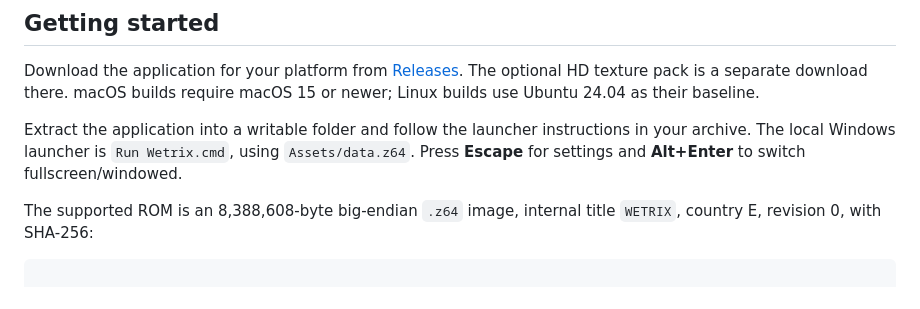
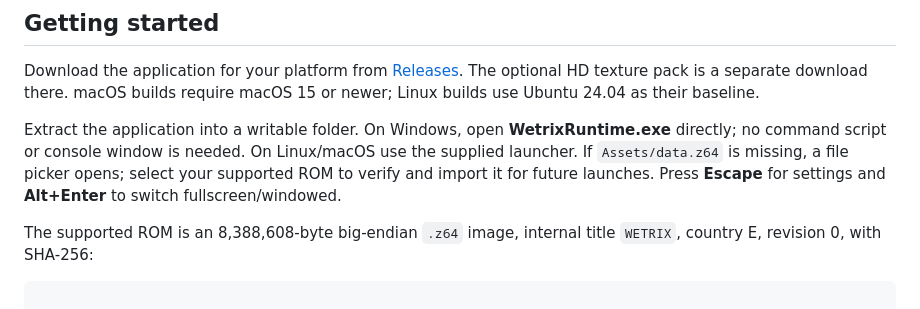
Before and after one commit to scottjco/Wetrix_Recomp, a Markdown page: README.md, the part around the change. Rendered like a GitHub page.

Commit message:
Launch Windows app directly with ROM picker and HD logo icon

```diff
--- a/README.md
+++ b/README.md
@@ -29,7 +29,7 @@ Classic, Challenge and Practice, with HD Textures and Expand enabled. Each board
 
 Download the application for your platform from [Releases](https://github.com/scottjco/Wetrix_Recomp/releases/tag/v0.1.0). The optional HD texture pack is a separate download there. macOS builds require macOS 15 or newer; Linux builds use Ubuntu 24.04 as their baseline.
 
-Extract the application into a writable folder and follow the launcher instructions in your archive. The local Windows launcher is `Run Wetrix.cmd`, using `Assets/data.z64`. Press **Escape** for settings and **Alt+Enter** to switch fullscreen/windowed.
+Extract the application into a writable folder. On Windows, open **WetrixRuntime.exe** directly; no command script or console window is needed. On Linux/macOS use the supplied launcher. If `Assets/data.z64` is missing, a file picker opens; select your supported ROM to verify and import it for future launches. Press **Escape** for settings and **Alt+Enter** to switch fullscreen/windowed.
 
 The supported ROM is an 8,388,608-byte big-endian `.z64` image, internal title `WETRIX`, country E, revision 0, with SHA-256:
 
```
Also changed, not shown: CHANGELOG.md (+2 -0 lines), THIRD_PARTY_NOTICES.md (+4 -0 lines), resources/wetrix-icon.png (added), 12 other files.
